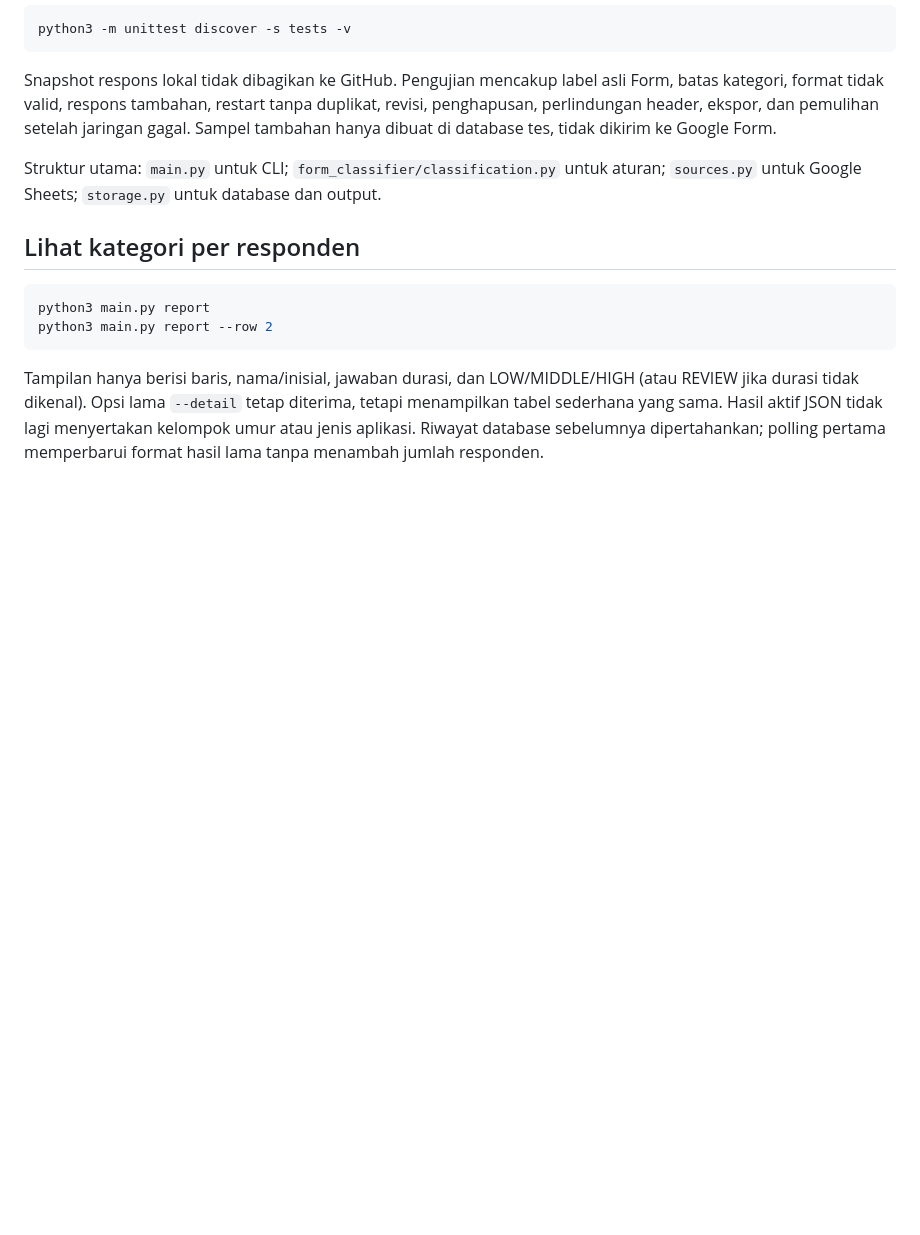
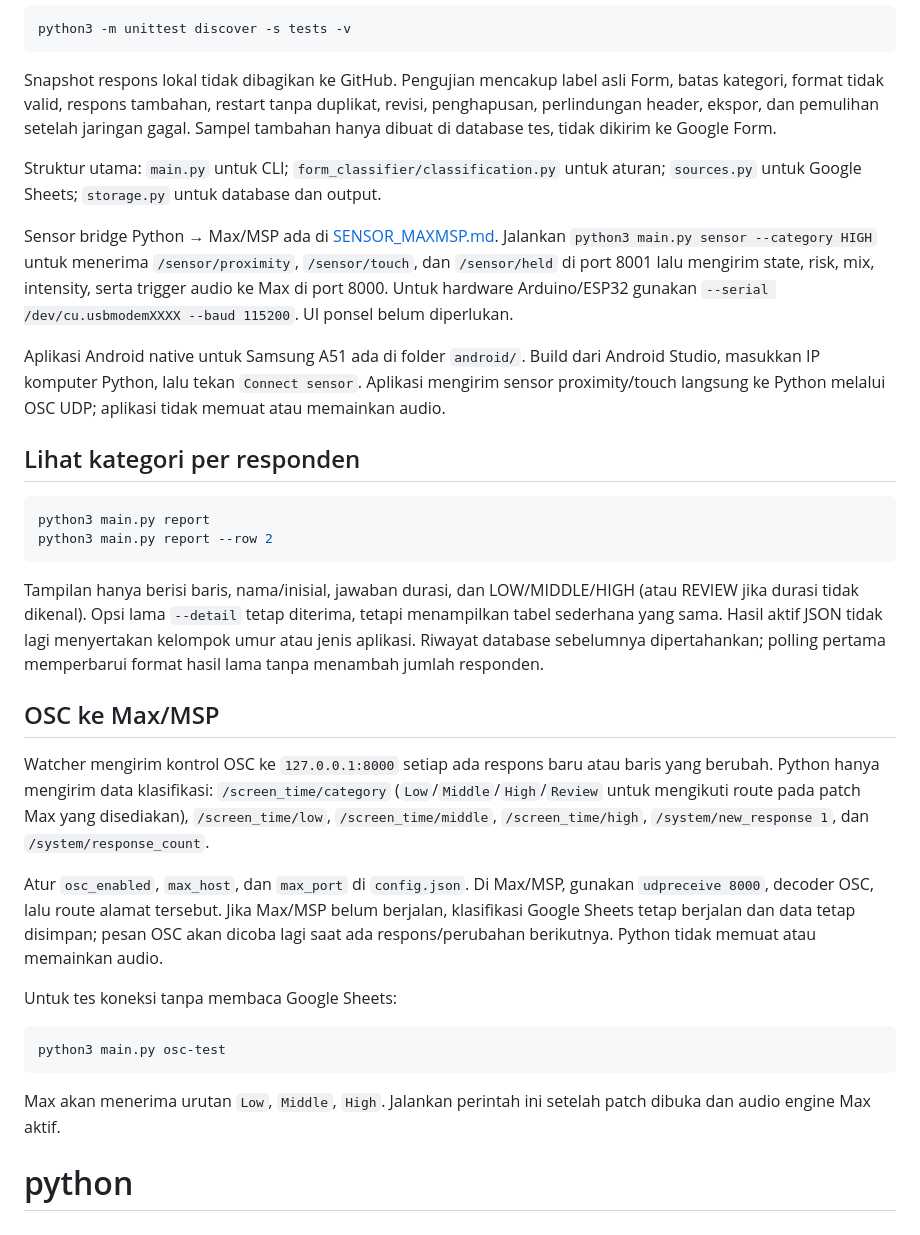
Before and after one commit to simarmatabryan/what-are-you-listening-For-Instalation-, a Markdown page: README.md, the part around the change. Drawn GitHub-style; blank space fills up the shorter version.

````diff
--- a/README.md
+++ b/README.md
@@ -107,6 +107,10 @@ Snapshot respons lokal tidak dibagikan ke GitHub. Pengujian mencakup label asli
 
 Struktur utama: `main.py` untuk CLI; `form_classifier/classification.py` untuk aturan; `sources.py` untuk Google Sheets; `storage.py` untuk database dan output.
 
+Sensor bridge Python → Max/MSP ada di [SENSOR_MAXMSP.md](SENSOR_MAXMSP.md). Jalankan `python3 main.py sensor --category HIGH` untuk menerima `/sensor/proximity`, `/sensor/touch`, dan `/sensor/held` di port 8001 lalu mengirim state, risk, mix, intensity, serta trigger audio ke Max di port 8000. Untuk hardware Arduino/ESP32 gunakan `--serial /dev/cu.usbmodemXXXX --baud 115200`. UI ponsel belum diperlukan.
+
+Aplikasi Android native untuk Samsung A51 ada di folder `android/`. Build dari Android Studio, masukkan IP komputer Python, lalu tekan `Connect sensor`. Aplikasi mengirim sensor proximity/touch langsung ke Python melalui OSC UDP; aplikasi tidak memuat atau memainkan audio.
+
 ## Lihat kategori per responden
 
 ```sh
@@ -115,3 +119,18 @@ python3 main.py report --row 2
 ```
 
 Tampilan hanya berisi baris, nama/inisial, jawaban durasi, dan LOW/MIDDLE/HIGH (atau REVIEW jika durasi tidak dikenal). Opsi lama `--detail` tetap diterima, tetapi menampilkan tabel sederhana yang sama. Hasil aktif JSON tidak lagi menyertakan kelompok umur atau jenis aplikasi. Riwayat database sebelumnya dipertahankan; polling pertama memperbarui format hasil lama tanpa menambah jumlah responden.
+
+## OSC ke Max/MSP
+
+Watcher mengirim kontrol OSC ke `127.0.0.1:8000` setiap ada respons baru atau baris yang berubah. Python hanya mengirim data klasifikasi: `/screen_time/category` (`Low`/`Middle`/`High`/`Review` untuk mengikuti route pada patch Max yang disediakan), `/screen_time/low`, `/screen_time/middle`, `/screen_time/high`, `/system/new_response 1`, dan `/system/response_count`.
+
+Atur `osc_enabled`, `max_host`, dan `max_port` di `config.json`. Di Max/MSP, gunakan `udpreceive 8000`, decoder OSC, lalu route alamat tersebut. Jika Max/MSP belum berjalan, klasifikasi Google Sheets tetap berjalan dan data tetap disimpan; pesan OSC akan dicoba lagi saat ada respons/perubahan berikutnya. Python tidak memuat atau memainkan audio.
+
+Untuk tes koneksi tanpa membaca Google Sheets:
+
+```sh
+python3 main.py osc-test
+```
+
+Max akan menerima urutan `Low`, `Middle`, `High`. Jalankan perintah ini setelah patch dibuka dan audio engine Max aktif.
+# python
````
